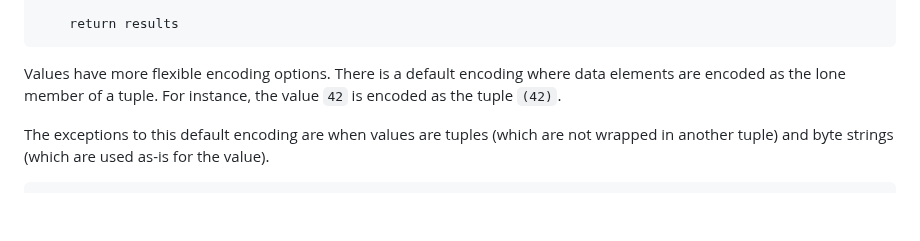
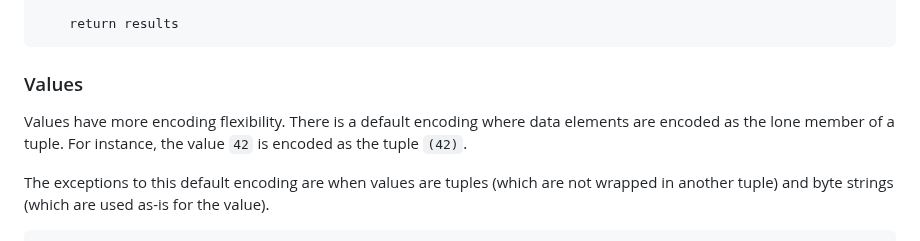
Before and after one commit to janderland/fql, a Markdown page: docs/index.md, the part around one of its changes. GitHub-like rendering; blank space fills up the shorter version.

````diff
--- a/docs/index.md
+++ b/docs/index.md
@@ -688,10 +629,12 @@ def read_kvs(tr):
     return results
 ```
 
-Values have more flexible encoding options. There is
-a default encoding where data elements are encoded as the
-lone member of a tuple. For instance, the value `42` is
-encoded as the tuple `(42)`.
+### Values
+
+Values have more encoding flexibility. There is a default
+encoding where data elements are encoded as the lone member
+of a tuple. For instance, the value `42` is encoded as the
+tuple `(42)`.
 
 The exceptions to this default encoding are when values are
 tuples (which are not wrapped in another tuple) and byte
````
Also changed, not shown: other parts of docs/index.md (+64 -117 lines).
